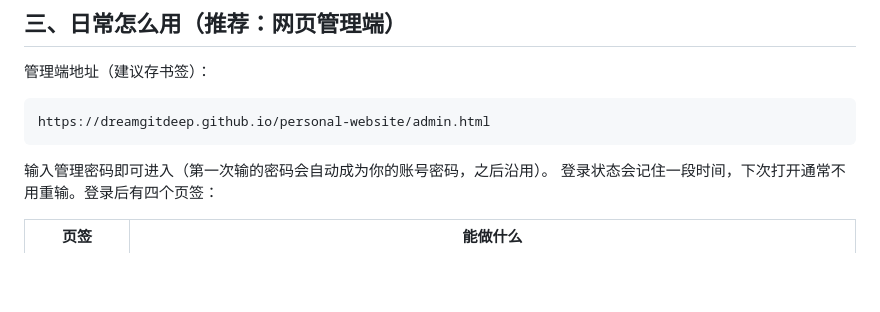
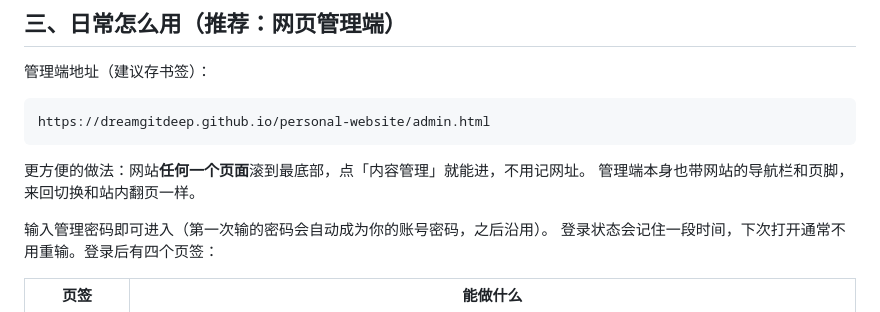
Before and after one commit to dreamgitdeep/personal-website, a Markdown page: SUPABASE-GUIDE.md, the part around the change. Drawn GitHub-style; blank space fills up the shorter version.

Commit message:
指南补充：可从网站页脚进入管理端

````diff
--- a/SUPABASE-GUIDE.md
+++ b/SUPABASE-GUIDE.md
@@ -102,6 +102,9 @@ window.SUPABASE_CONFIG = {
 ```
 https://dreamgitdeep.github.io/personal-website/admin.html
 ```
+
+更方便的做法：网站**任何一个页面**滚到最底部，点「内容管理」就能进，不用记网址。
+管理端本身也带网站的导航栏和页脚，来回切换和站内翻页一样。
 
 输入管理密码即可进入（第一次输的密码会自动成为你的账号密码，之后沿用）。
 登录状态会记住一段时间，下次打开通常不用重输。登录后有四个页签：
````
